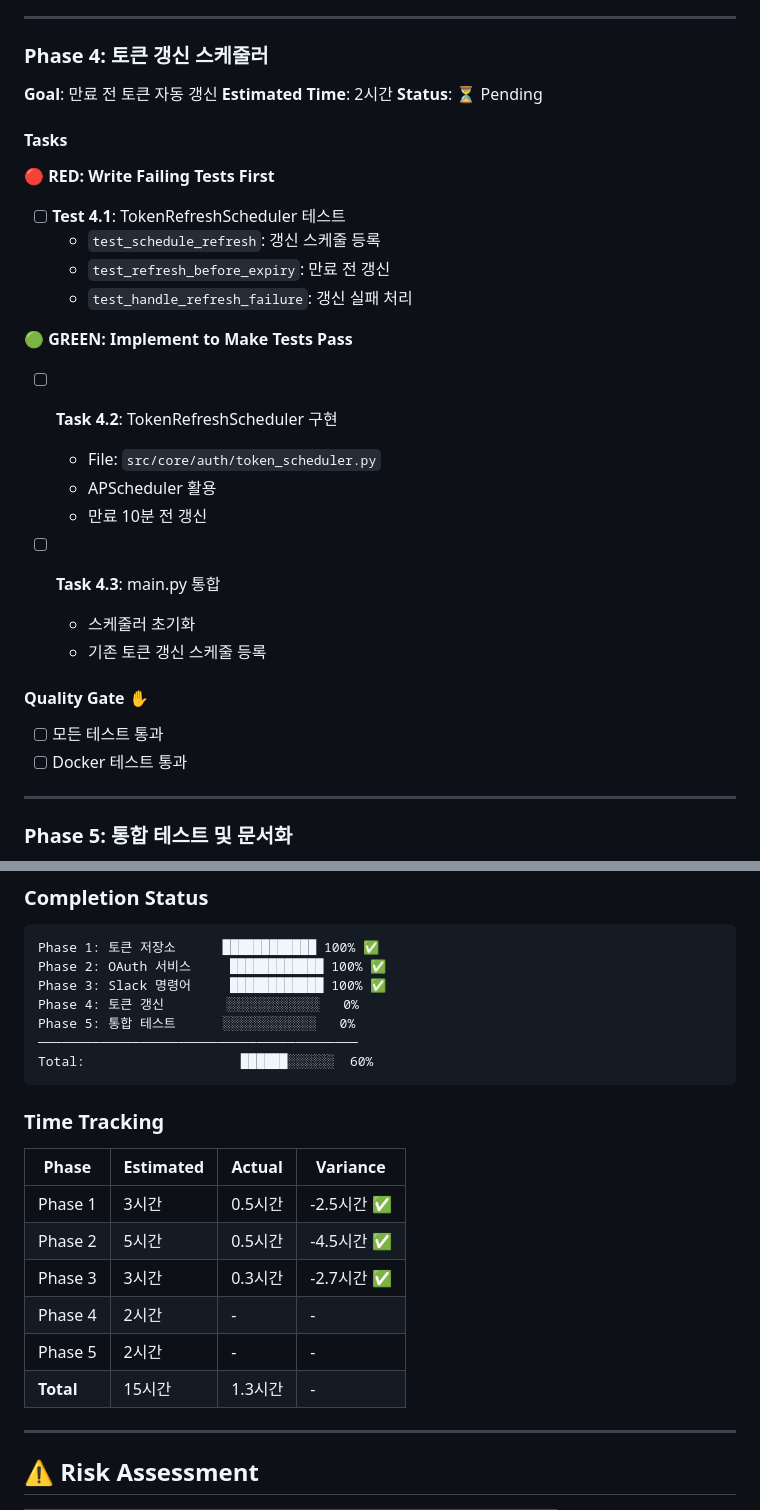
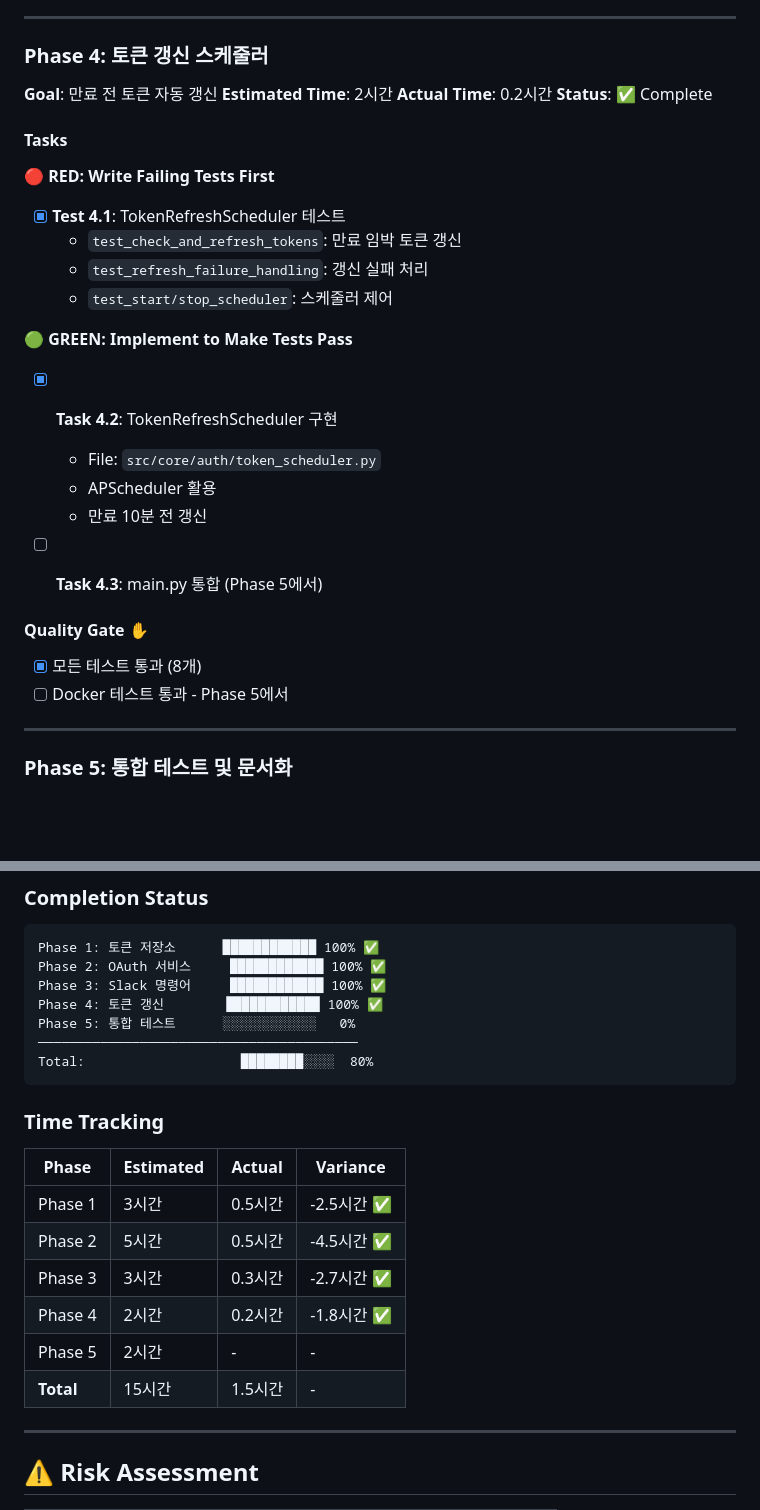
Before and after one commit to j5hjun/panager, a Markdown page: docs/plans/PLAN_multi_user_system.md, 2 parts joined by grey strips. GitHub-like rendering; blank space fills up the shorter version.

Commit message:
docs(P-014): Phase 4 완료 상태 업데이트
- Phase 4: 100% 완료, 0.2시간 소요
- 총 진행률: 80%

````diff
--- a/docs/plans/PLAN_multi_user_system.md
+++ b/docs/plans/PLAN_multi_user_system.md
@@ -233,29 +233,28 @@ tests/integration/
 ### Phase 4: 토큰 갱신 스케줄러
 **Goal**: 만료 전 토큰 자동 갱신
 **Estimated Time**: 2시간
-**Status**: ⏳ Pending
+**Actual Time**: 0.2시간
+**Status**: ✅ Complete
 
 #### Tasks
 
 **🔴 RED: Write Failing Tests First**
-- [ ] **Test 4.1**: TokenRefreshScheduler 테스트
-  - `test_schedule_refresh`: 갱신 스케줄 등록
-  - `test_refresh_before_expiry`: 만료 전 갱신
-  - `test_handle_refresh_failure`: 갱신 실패 처리
+- [x] **Test 4.1**: TokenRefreshScheduler 테스트
+  - `test_check_and_refresh_tokens`: 만료 임박 토큰 갱신
+  - `test_refresh_failure_handling`: 갱신 실패 처리
+  - `test_start/stop_scheduler`: 스케줄러 제어
 
 **🟢 GREEN: Implement to Make Tests Pass**
-- [ ] **Task 4.2**: TokenRefreshScheduler 구현
+- [x] **Task 4.2**: TokenRefreshScheduler 구현
   - File: `src/core/auth/token_scheduler.py`
   - APScheduler 활용
   - 만료 10분 전 갱신
 
-- [ ] **Task 4.3**: main.py 통합
-  - 스케줄러 초기화
-  - 기존 토큰 갱신 스케줄 등록
+- [ ] **Task 4.3**: main.py 통합 (Phase 5에서)
 
 #### Quality Gate ✋
-- [ ] 모든 테스트 통과
-- [ ] Docker 테스트 통과
+- [x] 모든 테스트 통과 (8개)
+- [ ] Docker 테스트 통과 - Phase 5에서
 
 ---
 
@@ -292,10 +291,10 @@ tests/integration/
 Phase 1: 토큰 저장소      ████████████ 100% ✅
 Phase 2: OAuth 서비스     ████████████ 100% ✅
 Phase 3: Slack 명령어     ████████████ 100% ✅
-Phase 4: 토큰 갱신        ░░░░░░░░░░░░   0%
+Phase 4: 토큰 갱신        ████████████ 100% ✅
 Phase 5: 통합 테스트      ░░░░░░░░░░░░   0%
 ─────────────────────────────────────────
-Total:                    ██████░░░░░░  60%
+Total:                    ████████░░░░  80%
 ```
 
 ### Time Tracking
@@ -304,9 +303,9 @@ Total:                    ██████░░░░░░  60%
 | Phase 1 | 3시간 | 0.5시간 | -2.5시간 ✅ |
 | Phase 2 | 5시간 | 0.5시간 | -4.5시간 ✅ |
 | Phase 3 | 3시간 | 0.3시간 | -2.7시간 ✅ |
-| Phase 4 | 2시간 | - | - |
+| Phase 4 | 2시간 | 0.2시간 | -1.8시간 ✅ |
 | Phase 5 | 2시간 | - | - |
-| **Total** | 15시간 | 1.3시간 | - |
+| **Total** | 15시간 | 1.5시간 | - |
 
 ---
 
````
